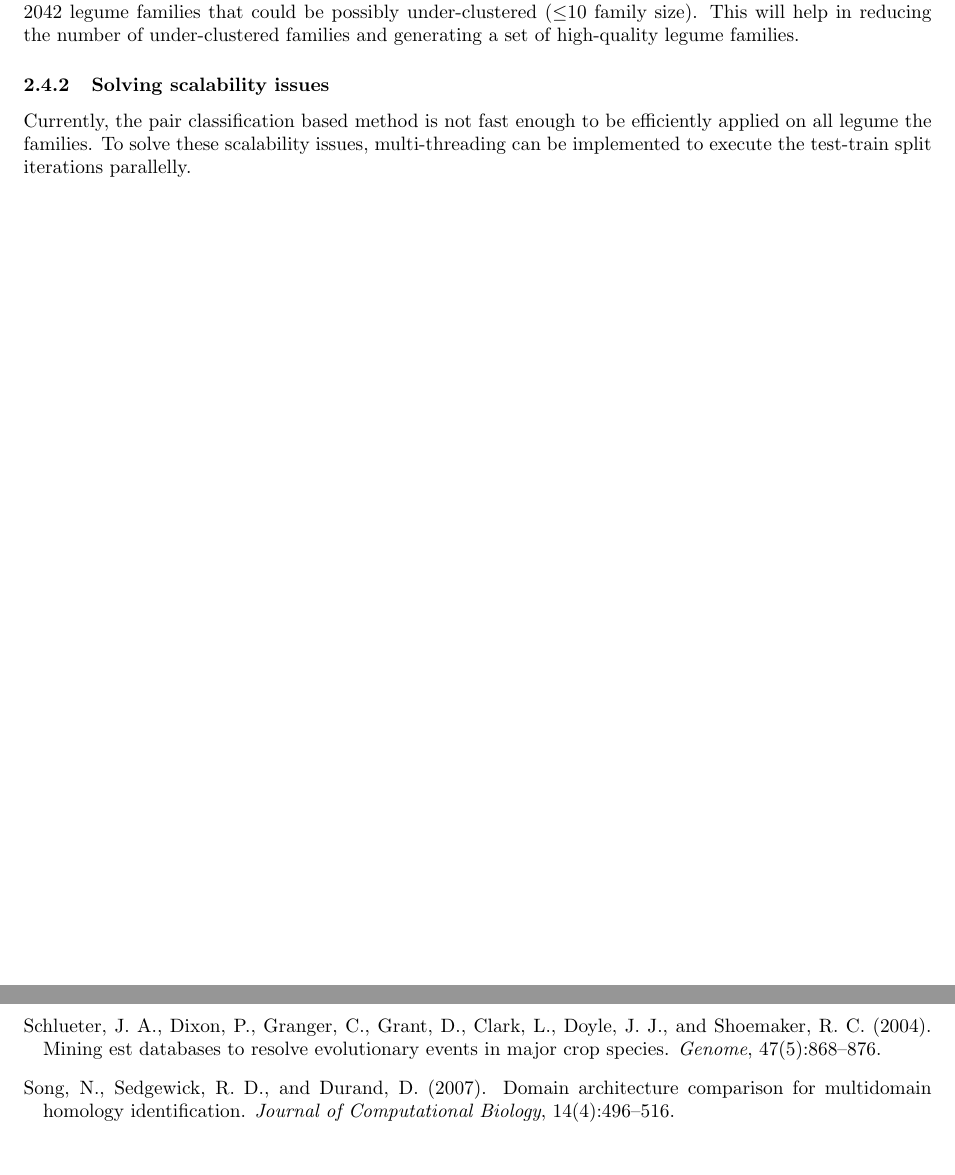
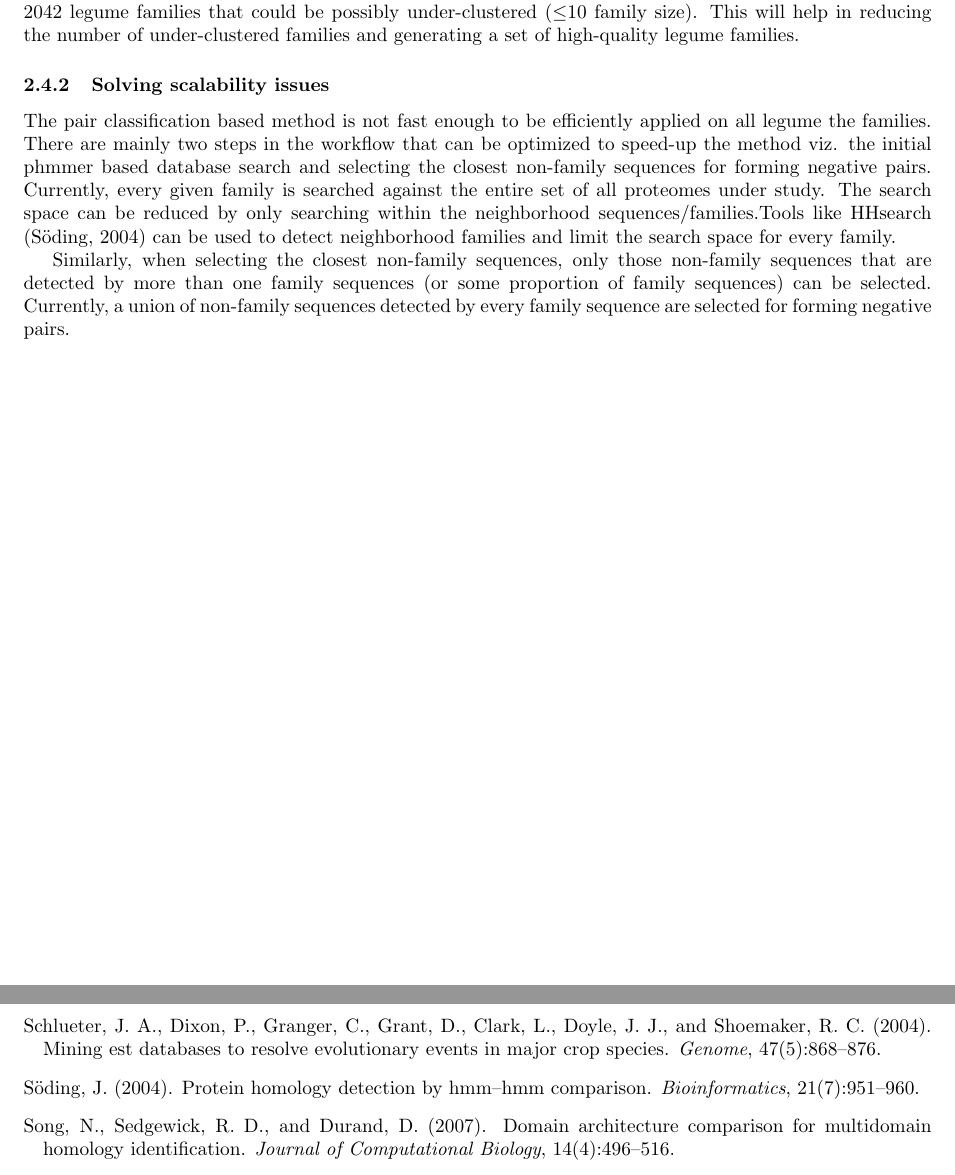
Before and after one commit to akshayayadav/proposal, a LaTeX paper (methods-gene-families.tex, which reads references/ref.bib): two parts of pages 11 and 29 of 29, joined at a grey line, cut so that both start at the same text. The pictures show the PDF file methods-gene-families.pdf that the author committed with the source.

Commit message:
updating future work for objective 1

```diff
--- a/methods-gene-families.tex
+++ b/methods-gene-families.tex
@@ -139,7 +139,9 @@
 			This scoring method will be used to inspect and merge small legume families into larger families. There are 2042 legume families that could be possibly under-clustered ($\leq$10 family size). This will help in reducing the number of under-clustered families and generating a set of high-quality legume families.
 
 			\subsubsection{Solving scalability issues}
-			Currently, the pair classification based method is not fast enough to be efficiently applied on all legume the families. To solve these scalability issues, multi-threading can be implemented to execute the test-train split iterations parallelly.
+			The pair classification based method is not fast enough to be efficiently applied on all legume the families. There are mainly two steps in the workflow that can be optimized to speed-up the method viz. the initial phmmer based database search and selecting the closest non-family sequences for forming negative pairs. Currently, every given family is searched against the entire set of all proteomes under study. The search space can be reduced by only searching within the neighborhood sequences/families.Tools like HHsearch \citep{soding2004protein} can be used to detect neighborhood families and limit the search space for every family.
+
+			Similarly, when selecting the closest non-family sequences, only those non-family sequences that are detected by more than one family sequences (or some proportion of family sequences) can be selected. Currently, a union of non-family sequences detected by every family sequence are selected for forming negative pairs.
 
 			\pagebreak
 
--- a/references/ref.bib
+++ b/references/ref.bib
@@ -328,3 +328,9 @@ url="https://doi.org/10.1007/s00122-014-2294-y"
   publisher={Cold Spring Harbor Lab}
 }
 
+@article{soding2004protein,
+  title={Protein homology detection by HMM--HMM comparison},
+  author={S{\"o}ding, Johannes},
+  journal={Bioinformatics},
+  volume={21},
+  number={7},
```
Also changed, not shown: methods-gene-families.bbl, methods-gene-families.pdf, references/ref.bib (5 more changed lines), 4 other files.
